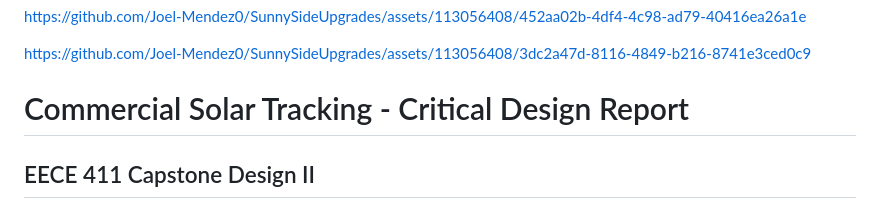
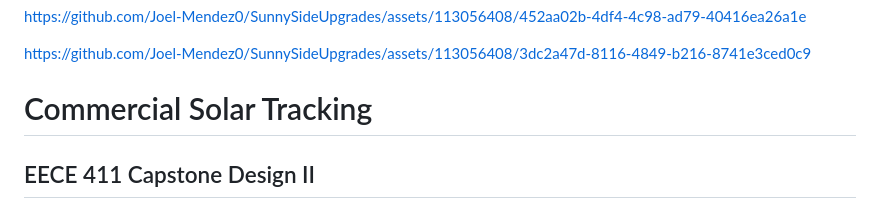
Before and after one commit to Joel-Mendez0/Optimizing-Solar-Tracker-Design-for-Commercial-Applications-SunnySideUpgrades-, a Markdown page: README.md, the part around the change. Rendered like a GitHub page.

```diff
--- a/README.md
+++ b/README.md
@@ -13,7 +13,7 @@ https://github.com/Joel-Mendez0/SunnySideUpgrades/assets/113056408/3dc2a47d-8116
 
 
 
-# Commercial Solar Tracking - Critical Design Report
+# Commercial Solar Tracking
 
 ## EECE 411 Capstone Design II
 ### Manhattan College, Electrical & Computer Engineering
```
